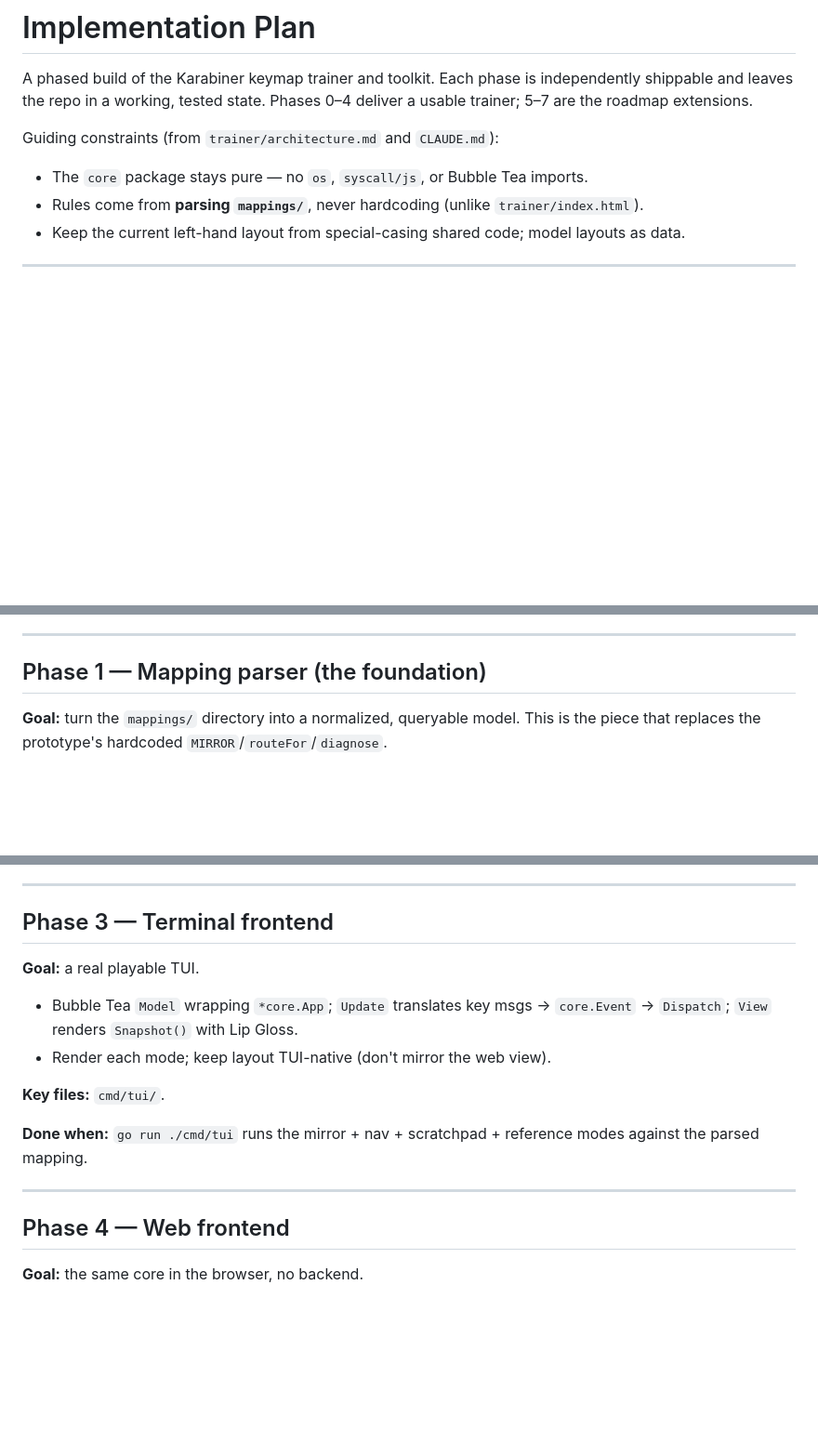
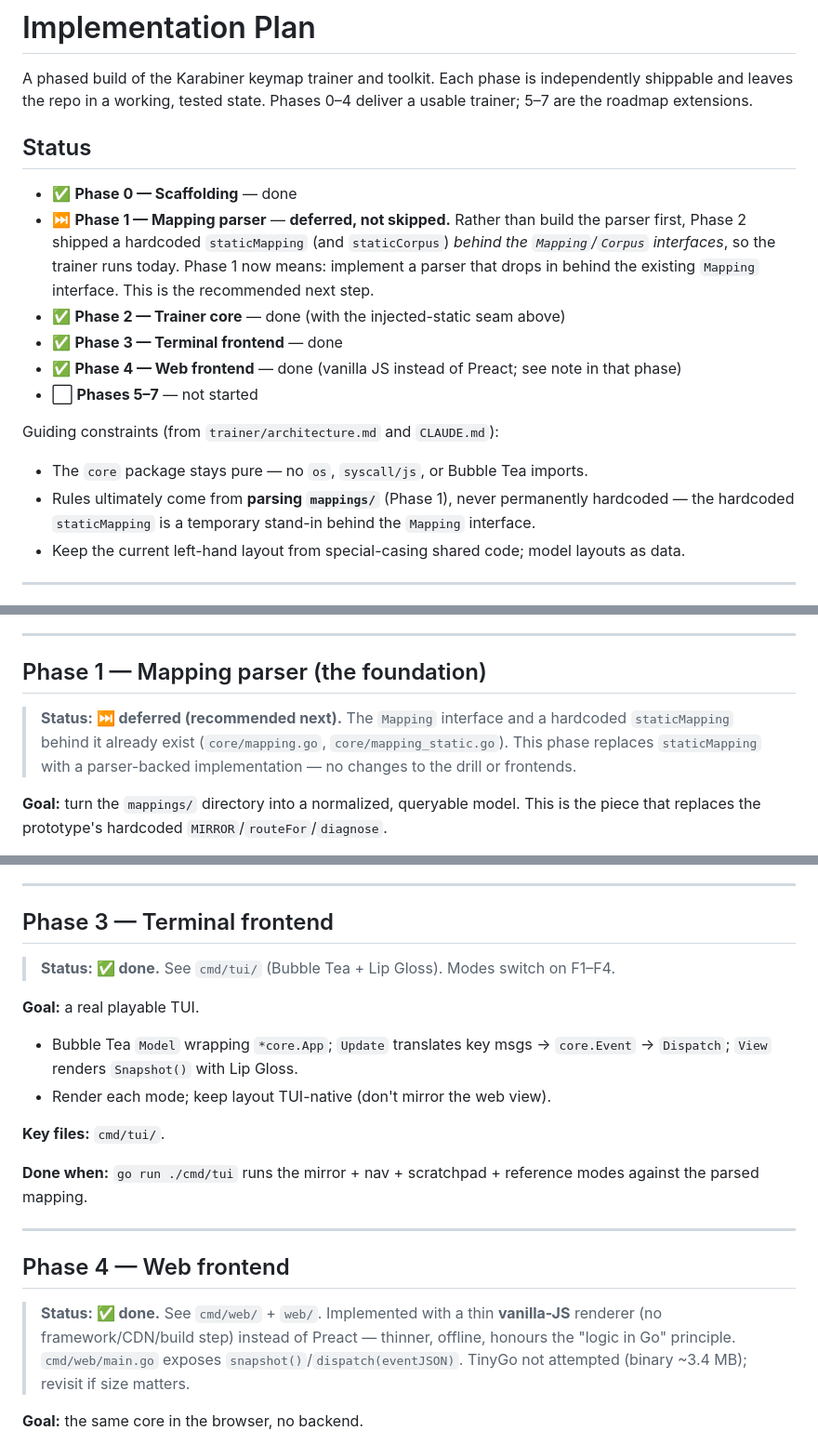
Before and after one commit to christiaanjs/key-mapping, a Markdown page: PLAN.md, 3 parts joined by grey strips. Shown at 93% size. Drawn GitHub-style; blank space fills up the shorter version.

```diff
--- a/PLAN.md
+++ b/PLAN.md
@@ -2,9 +2,18 @@
 
 A phased build of the Karabiner keymap trainer and toolkit. Each phase is independently shippable and leaves the repo in a working, tested state. Phases 0–4 deliver a usable trainer; 5–7 are the roadmap extensions.
 
+## Status
+
+- ✅ **Phase 0 — Scaffolding** — done
+- ⏭️ **Phase 1 — Mapping parser** — **deferred, not skipped.** Rather than build the parser first, Phase 2 shipped a hardcoded `staticMapping` (and `staticCorpus`) *behind the `Mapping`/`Corpus` interfaces*, so the trainer runs today. Phase 1 now means: implement a parser that drops in behind the existing `Mapping` interface. This is the recommended next step.
+- ✅ **Phase 2 — Trainer core** — done (with the injected-static seam above)
+- ✅ **Phase 3 — Terminal frontend** — done
+- ✅ **Phase 4 — Web frontend** — done (vanilla JS instead of Preact; see note in that phase)
+- ⬜ **Phases 5–7** — not started
+
 Guiding constraints (from `trainer/architecture.md` and `CLAUDE.md`):
 - The `core` package stays pure — no `os`, `syscall/js`, or Bubble Tea imports.
-- Rules come from **parsing `mappings/`**, never hardcoding (unlike `trainer/index.html`).
+- Rules ultimately come from **parsing `mappings/`** (Phase 1), never permanently hardcoded — the hardcoded `staticMapping` is a temporary stand-in behind the `Mapping` interface.
 - Keep the current left-hand layout from special-casing shared code; model layouts as data.
 
 ---
@@ -24,6 +33,8 @@ Guiding constraints (from `trainer/architecture.md` and `CLAUDE.md`):
 
 ## Phase 1 — Mapping parser (the foundation)
 
+> **Status: ⏭️ deferred (recommended next).** The `Mapping` interface and a hardcoded `staticMapping` behind it already exist (`core/mapping.go`, `core/mapping_static.go`). This phase replaces `staticMapping` with a parser-backed implementation — no changes to the drill or frontends.
+
 **Goal:** turn the `mappings/` directory into a normalized, queryable model. This is the piece that replaces the prototype's hardcoded `MIRROR`/`routeFor`/`diagnose`.
 
 - Model the Karabiner subset actually used: `basic` manipulators, `from`/`to` key codes, `set_variable`, `variable_if`/`variable_unless` conditions, `to_if_alone`, `to_after_key_up`.
@@ -57,6 +70,8 @@ Guiding constraints (from `trainer/architecture.md` and `CLAUDE.md`):
 
 ## Phase 3 — Terminal frontend
 
+> **Status: ✅ done.** See `cmd/tui/` (Bubble Tea + Lip Gloss). Modes switch on F1–F4.
+
 **Goal:** a real playable TUI.
 
 - Bubble Tea `Model` wrapping `*core.App`; `Update` translates key msgs → `core.Event` → `Dispatch`; `View` renders `Snapshot()` with Lip Gloss.
@@ -69,6 +84,8 @@ Guiding constraints (from `trainer/architecture.md` and `CLAUDE.md`):
 ---
 
 ## Phase 4 — Web frontend
+
+> **Status: ✅ done.** See `cmd/web/` + `web/`. Implemented with a thin **vanilla-JS** renderer (no framework/CDN/build step) instead of Preact — thinner, offline, honours the "logic in Go" principle. `cmd/web/main.go` exposes `snapshot()`/`dispatch(eventJSON)`. TinyGo not attempted (binary ~3.4 MB); revisit if size matters.
 
 **Goal:** the same core in the browser, no backend.
 
```
Also changed, not shown: other parts of PLAN.md (+2 -0 lines), CLAUDE.md (+25 -17 lines), README.md (added, +69 -0 lines).
